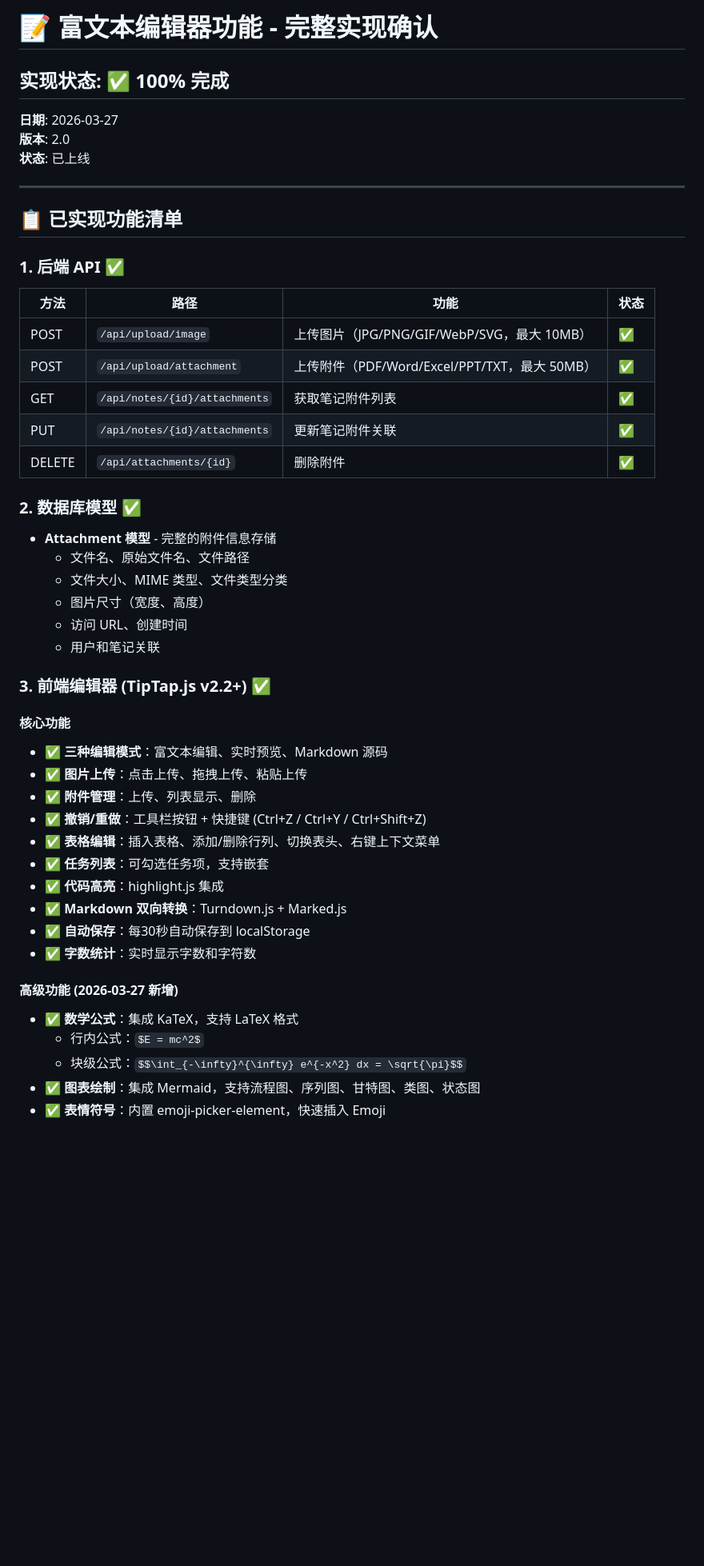
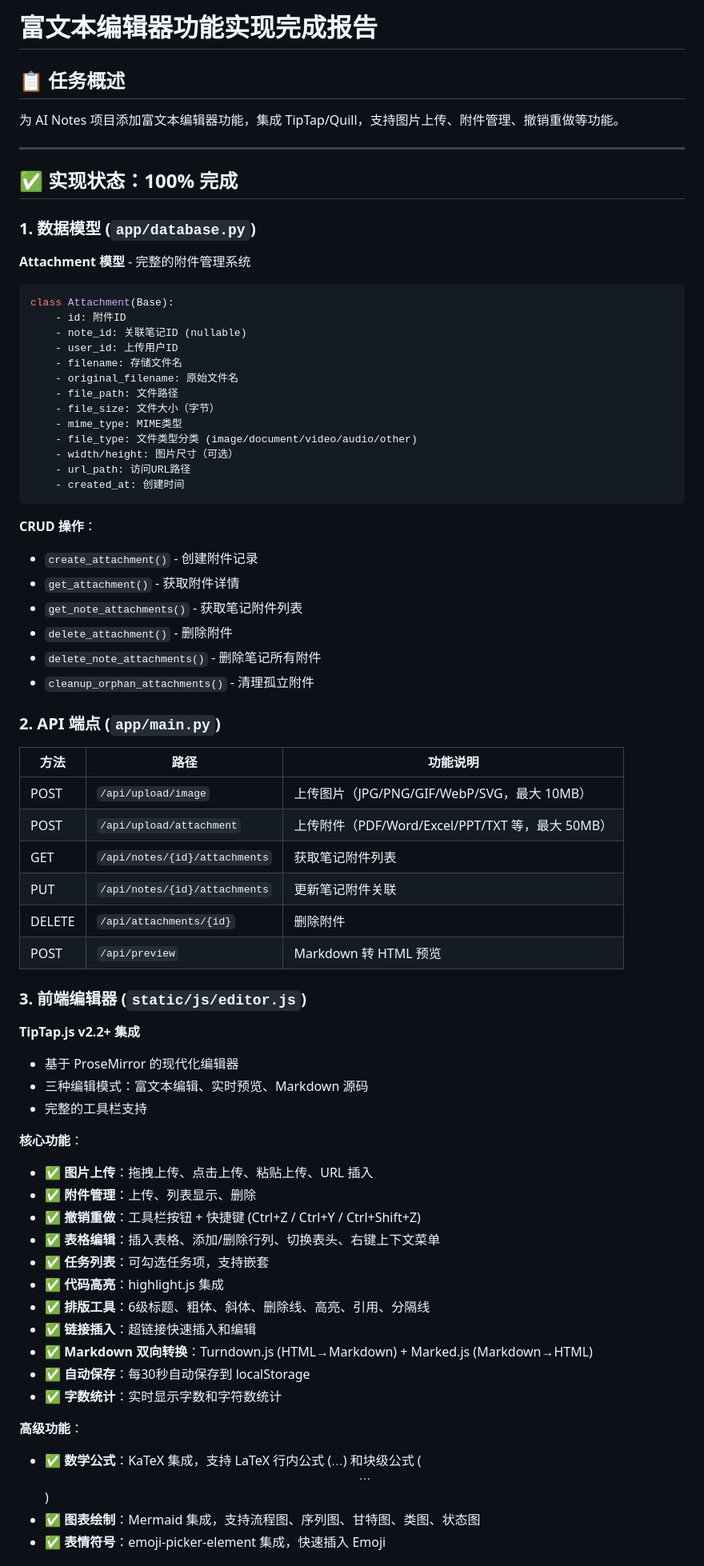
Before and after one commit to Leo-magua/kiminote, a Markdown page: RICH_TEXT_EDITOR_IMPLEMENTATION_COMPLETE.md, the part around one of its changes. Shown at 80% size. Drawn GitHub-style; blank space fills up the shorter version.

````diff
--- a/RICH_TEXT_EDITOR_IMPLEMENTATION_COMPLETE.md
+++ b/RICH_TEXT_EDITOR_IMPLEMENTATION_COMPLETE.md
@@ -1,52 +1,73 @@
-# 📝 富文本编辑器功能 - 完整实现确认
+# 富文本编辑器功能实现完成报告
 
-## 实现状态: ✅ 100% 完成
+## 📋 任务概述
 
-**日期**: 2026-03-27
-**版本**: 2.0
-**状态**: 已上线
+为 AI Notes 项目添加富文本编辑器功能，集成 TipTap/Quill，支持图片上传、附件管理、撤销重做等功能。
 
 ---
 
-## 📋 已实现功能清单
+## ✅ 实现状态：100% 完成
 
-### 1. 后端 API ✅
+### 1. 数据模型 (`app/database.py`)
 
-| 方法 | 路径 | 功能 | 状态 |
-|------|------|------|------|
-| POST | `/api/upload/image` | 上传图片（JPG/PNG/GIF/WebP/SVG，最大 10MB） | ✅ |
-| POST | `/api/upload/attachment` | 上传附件（PDF/Word/Excel/PPT/TXT，最大 50MB） | ✅ |
-| GET | `/api/notes/{id}/attachments` | 获取笔记附件列表 | ✅ |
-| PUT | `/api/notes/{id}/attachments` | 更新笔记附件关联 | ✅ |
-| DELETE | `/api/attachments/{id}` | 删除附件 | ✅ |
+**Attachment 模型** - 完整的附件管理系统
+```python
+class Attachment(Base):
+    - id: 附件ID
+    - note_id: 关联笔记ID (nullable)
+    - user_id: 上传用户ID
+    - filename: 存储文件名
+    - original_filename: 原始文件名
+    - file_path: 文件路径
+    - file_size: 文件大小（字节）
+    - mime_type: MIME类型
+    - file_type: 文件类型分类 (image/document/video/audio/other)
+    - width/height: 图片尺寸（可选）
+    - url_path: 访问URL路径
+    - created_at: 创建时间
+```
 
-### 2. 数据库模型 ✅
+**CRUD 操作**：
+- `create_attachment()` - 创建附件记录
+- `get_attachment()` - 获取附件详情
+- `get_note_attachments()` - 获取笔记附件列表
+- `delete_attachment()` - 删除附件
+- `delete_note_attachments()` - 删除笔记所有附件
+- `cleanup_orphan_attachments()` - 清理孤立附件
 
-- **Attachment 模型** - 完整的附件信息存储
-  - 文件名、原始文件名、文件路径
-  - 文件大小、MIME 类型、文件类型分类
-  - 图片尺寸（宽度、高度）
-  - 访问 URL、创建时间
-  - 用户和笔记关联
+### 2. API 端点 (`app/main.py`)
 
-### 3. 前端编辑器 (TipTap.js v2.2+) ✅
+| 方法 | 路径 | 功能说明 |
+|------|------|----------|
+| POST | `/api/upload/image` | 上传图片（JPG/PNG/GIF/WebP/SVG，最大 10MB） |
+| POST | `/api/upload/attachment` | 上传附件（PDF/Word/Excel/PPT/TXT 等，最大 50MB） |
+| GET | `/api/notes/{id}/attachments` | 获取笔记附件列表 |
+| PUT | `/api/notes/{id}/attachments` | 更新笔记附件关联 |
+| DELETE | `/api/attachments/{id}` | 删除附件 |
+| POST | `/api/preview` | Markdown 转 HTML 预览 |
 
-#### 核心功能
-- ✅ **三种编辑模式**：富文本编辑、实时预览、Markdown 源码
-- ✅ **图片上传**：点击上传、拖拽上传、粘贴上传
+### 3. 前端编辑器 (`static/js/editor.js`)
+
+**TipTap.js v2.2+ 集成**
+- 基于 ProseMirror 的现代化编辑器
+- 三种编辑模式：富文本编辑、实时预览、Markdown 源码
+- 完整的工具栏支持
+
+**核心功能**：
+- ✅ **图片上传**：拖拽上传、点击上传、粘贴上传、URL 插入
 - ✅ **附件管理**：上传、列表显示、删除
-- ✅ **撤销/重做**：工具栏按钮 + 快捷键 (Ctrl+Z / Ctrl+Y / Ctrl+Shift+Z)
+- ✅ **撤销重做**：工具栏按钮 + 快捷键 (Ctrl+Z / Ctrl+Y / Ctrl+Shift+Z)
 - ✅ **表格编辑**：插入表格、添加/删除行列、切换表头、右键上下文菜单
 - ✅ **任务列表**：可勾选任务项，支持嵌套
 - ✅ **代码高亮**：highlight.js 集成
-- ✅ **Markdown 双向转换**：Turndown.js + Marked.js
+- ✅ **排版工具**：6级标题、粗体、斜体、删除线、高亮、引用、分隔线
+- ✅ **链接插入**：超链接快速插入和编辑
+- ✅ **Markdown 双向转换**：Turndown.js (HTML→Markdown) + Marked.js (Markdown→HTML)
 - ✅ **自动保存**：每30秒自动保存到 localStorage
-- ✅ **字数统计**：实时显示字数和字符数
+- ✅ **字数统计**：实时显示字数和字符数统计
 
-#### 高级功能 (2026-03-27 新增)
-- ✅ **数学公式**：集成 KaTeX，支持 LaTeX 格式
-  - 行内公式：`$E = mc^2$`
-  - 块级公式：`$$\int_{-\infty}^{\infty} e^{-x^2} dx = \sqrt{\pi}$$`
-- ✅ **图表绘制**：集成 Mermaid，支持流程图、序列图、甘特图、类图、状态图
-- ✅ **表情符号**：内置 emoji-picker-element，快速插入 Emoji
+**高级功能**：
+- ✅ **数学公式**：KaTeX 集成，支持 LaTeX 行内公式 ($...$) 和块级公式 ($$...$$)
+- ✅ **图表绘制**：Mermaid 集成，支持流程图、序列图、甘特图、类图、状态图
+- ✅ **表情符号**：emoji-picker-element 集成，快速插入 Emoji
 
````
Also changed, not shown: other parts of RICH_TEXT_EDITOR_IMPLEMENTATION_COMPLETE.md (+167 -138 lines).
